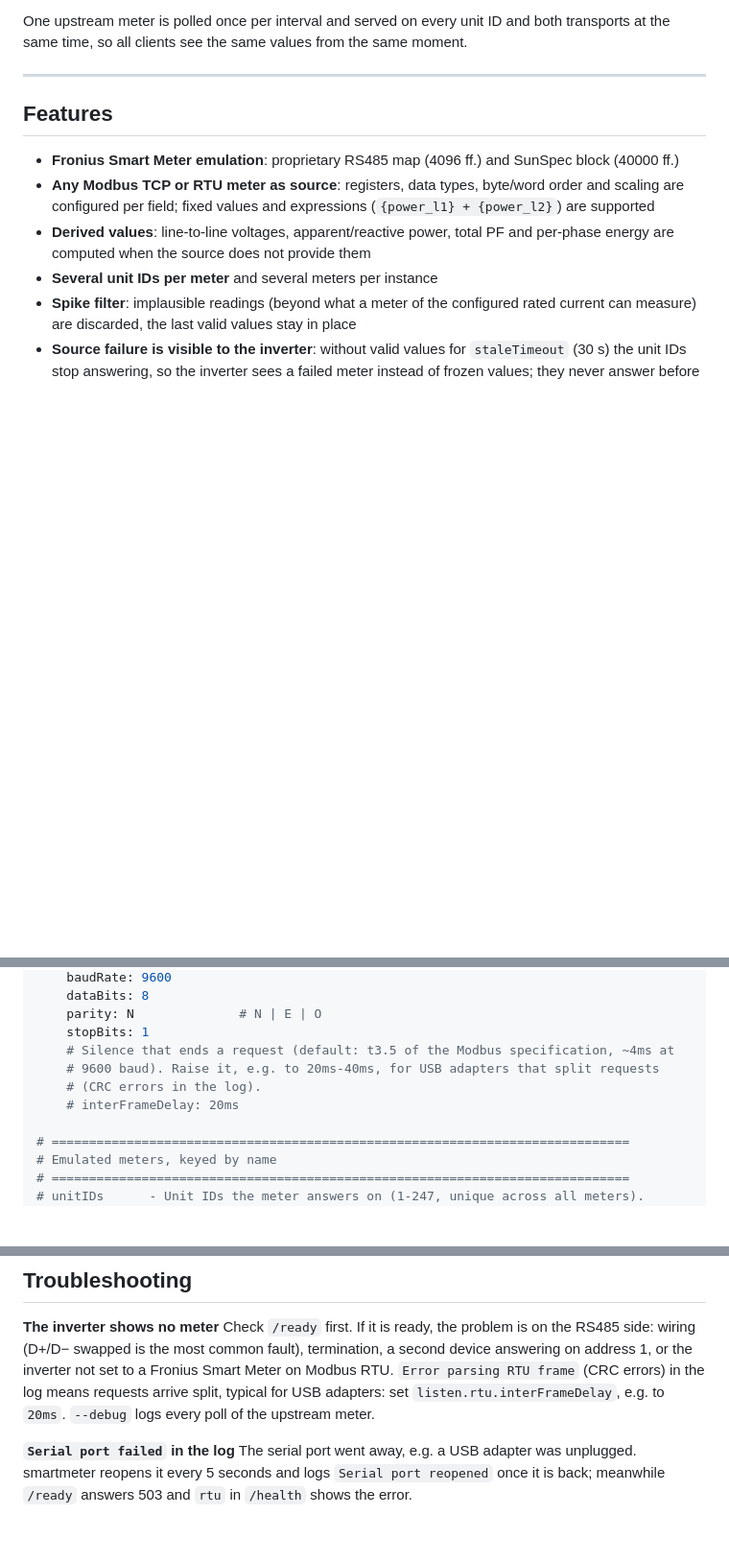
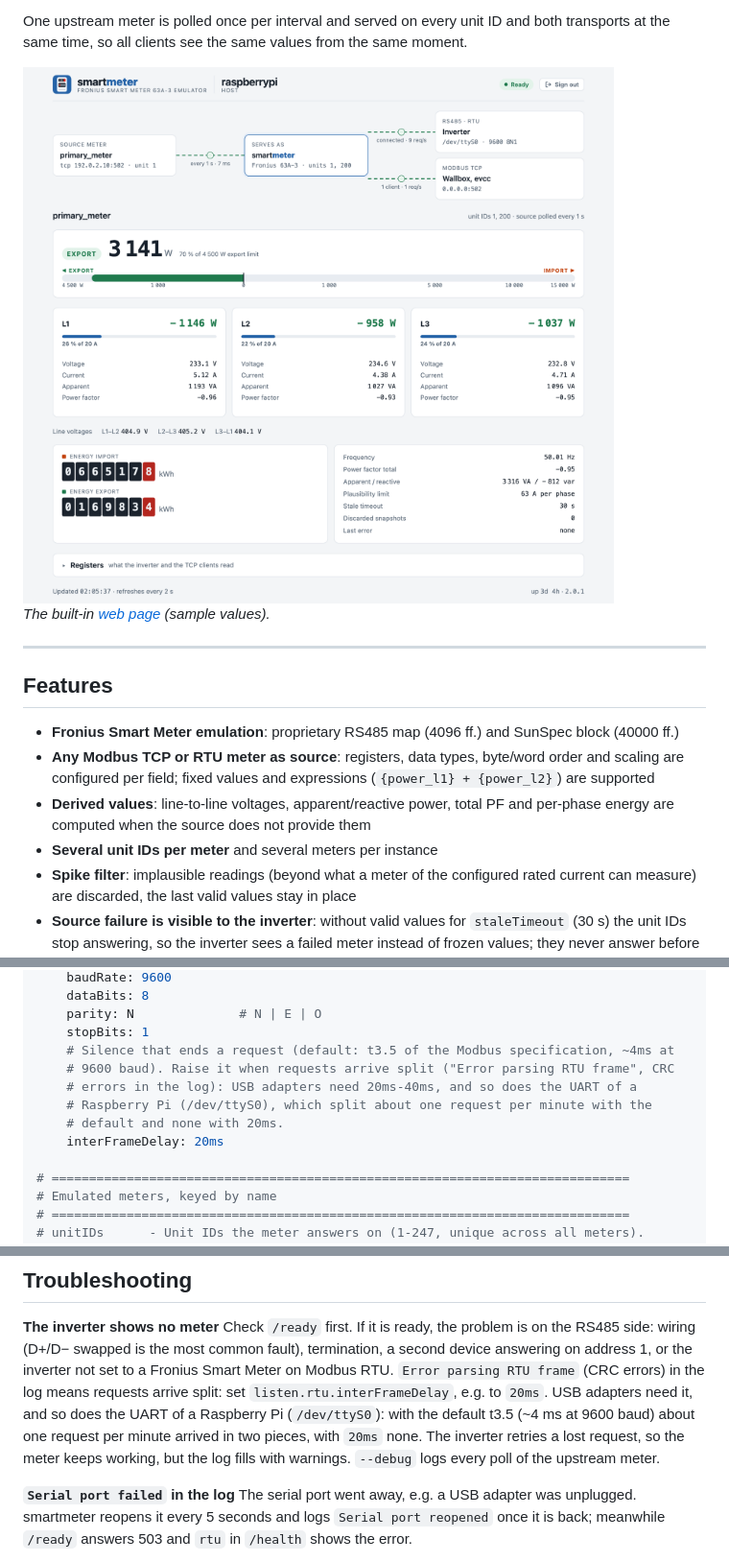
Before and after one commit to womat/smartmeter, a Markdown page: README.md, 3 parts joined by grey strips. Shown at 96% size. GitHub-like rendering; pictures changed too: docs/images/web-ui-light.png (added); blank space fills up the shorter version.

```diff
--- a/README.md
+++ b/README.md
@@ -20,6 +20,13 @@ interface — smartmeter reads that device and **answers as a Fronius Smart Mete
 
 One upstream meter is polled once per interval and served on every unit ID and both transports at
 the same time, so all clients see the same values from the same moment.
+
+<picture>
+  <source media="(prefers-color-scheme: dark)" srcset="docs/images/web-ui-dark.png">
+  <img src="docs/images/web-ui-light.png" alt="The smartmeter web page: energy flow from the source meter to the inverter and the TCP clients, 3 141 W export, the three phases, the energy counters and details" width="800">
+</picture>
+
+*The built-in [web page](#web-page) (sample values).*
 
 ---
 
@@ -227,9 +236,11 @@ listen:
     parity: N              # N | E | O
     stopBits: 1
     # Silence that ends a request (default: t3.5 of the Modbus specification, ~4ms at
-    # 9600 baud). Raise it, e.g. to 20ms-40ms, for USB adapters that split requests
-    # (CRC errors in the log).
-    # interFrameDelay: 20ms
+    # 9600 baud). Raise it when requests arrive split ("Error parsing RTU frame", CRC
+    # errors in the log): USB adapters need 20ms-40ms, and so does the UART of a
+    # Raspberry Pi (/dev/ttyS0), which split about one request per minute with the
+    # default and none with 20ms.
+    interFrameDelay: 20ms
 
 # =============================================================================
 # Emulated meters, keyed by name
@@ -614,7 +625,10 @@ sudo systemctl reload smartmeter       # requires ExecReload in the unit, see Qu
 Check `/ready` first. If it is ready, the problem is on the RS485 side: wiring (D+/D− swapped is
 the most common fault), termination, a second device answering on address 1, or the inverter not set
 to a Fronius Smart Meter on Modbus RTU. `Error parsing RTU frame` (CRC errors) in the log means
-requests arrive split, typical for USB adapters: set `listen.rtu.interFrameDelay`, e.g. to `20ms`.
+requests arrive split: set `listen.rtu.interFrameDelay`, e.g. to `20ms`. USB adapters need it, and
+so does the UART of a Raspberry Pi (`/dev/ttyS0`): with the default t3.5 (~4 ms at 9600 baud) about
+one request per minute arrived in two pieces, with `20ms` none. The inverter retries a lost request,
+so the meter keeps working, but the log fills with warnings.
 `--debug` logs every poll of the upstream meter.
 
 **`Serial port failed` in the log**
```
Also changed, not shown: other parts of README.md (+3 -1 lines), README.de.md (+4 -2 lines), docs/images/web-ui-dark.png (added), 3 other files.
